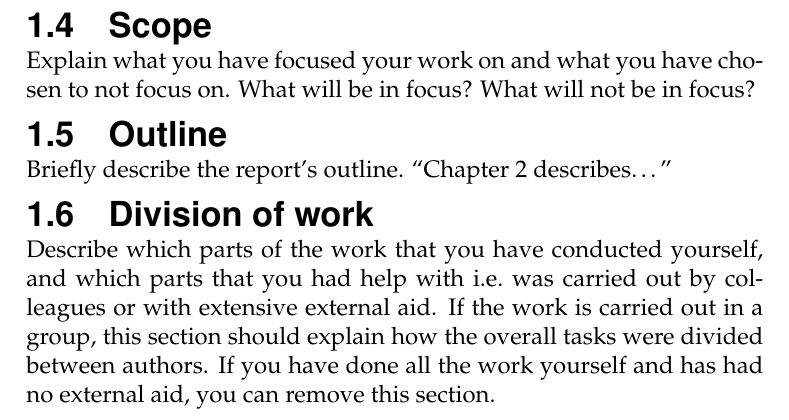
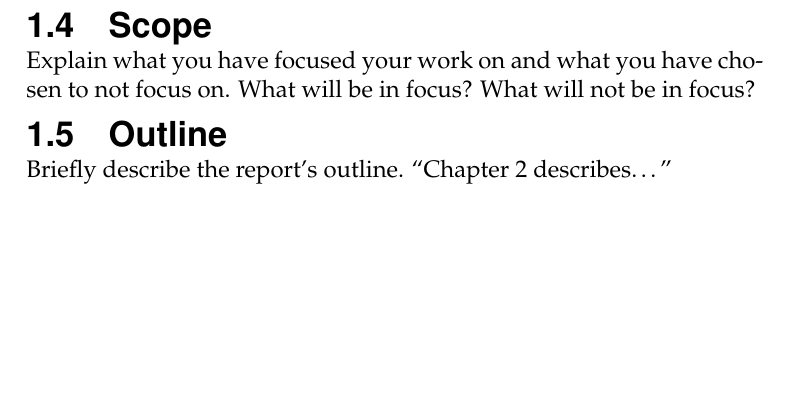
Before and after one commit to isak29/isak-bachelor-thesis, a LaTeX thesis (rapport/MiunThesisTemplate-master/thesis.tex, which reads rapport/MiunThesisTemplate-master/01-intro.tex): part of page 15 of 26, cut so that both start at the same text, the shorter picture padded with empty space. Compiled offline with pdfLaTeX.

Commit message:
added a picture and removed text in intro

```diff
--- a/rapport/MiunThesisTemplate-master/01-intro.tex
+++ b/rapport/MiunThesisTemplate-master/01-intro.tex
@@ -61,10 +61,3 @@ on. What will be in focus? What will not be in focus?
 \subsection{\translate{Outline}}\label{subsec:outline}
 \noindent
 Briefly describe the report's outline. ``Chapter 2 describes\dots''
-
-\subsection{\translate{Division of work}}\label{subsec:contributions}
-\noindent
-Describe which parts of the work that you have conducted yourself, and which parts that you had help
-with i.e.\ was carried out by colleagues or with extensive external aid. If the work is carried out
-in a group, this section should explain how the overall tasks were divided between authors. If you
-have done all the work yourself and has had no external aid, you can remove this section.
```
Also changed, not shown: rapport/MiunThesisTemplate-master/Figures/GraphRag_fromOfficialDocumentation.png (added), 1 other file.
